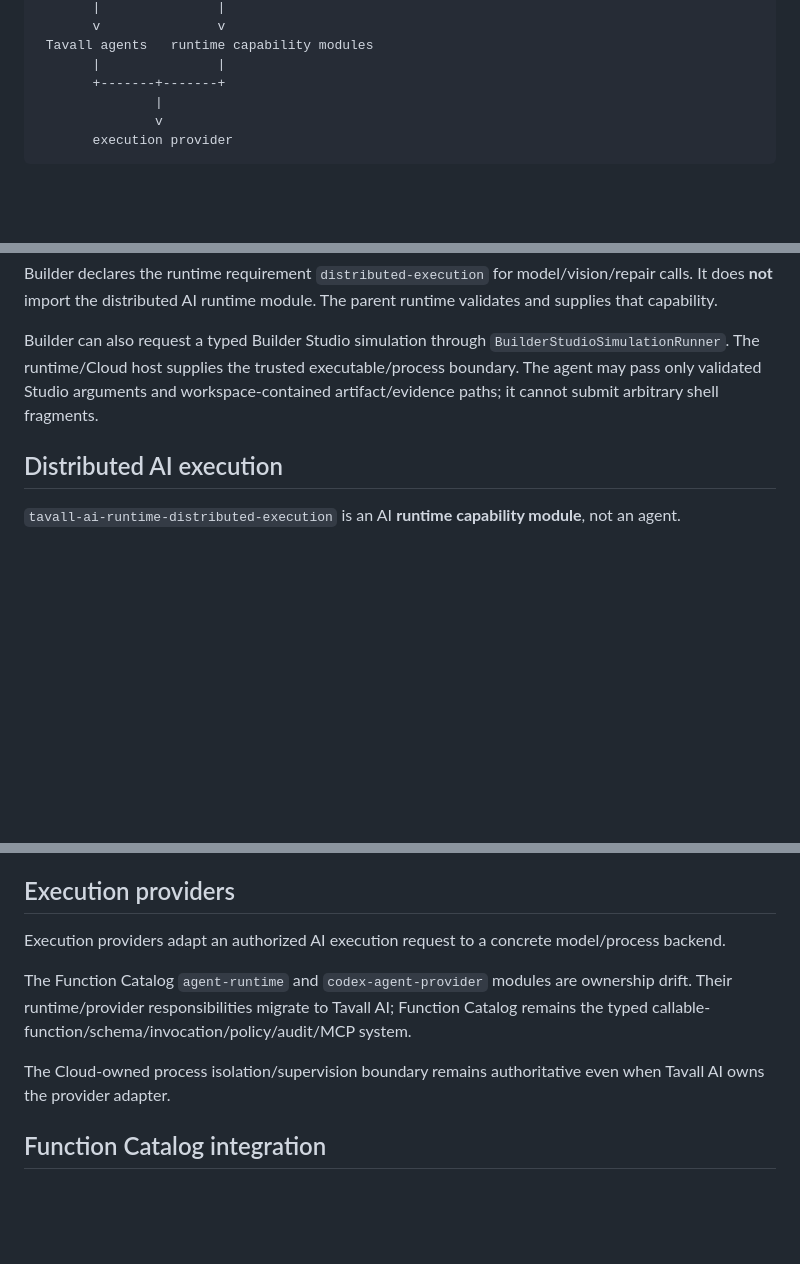
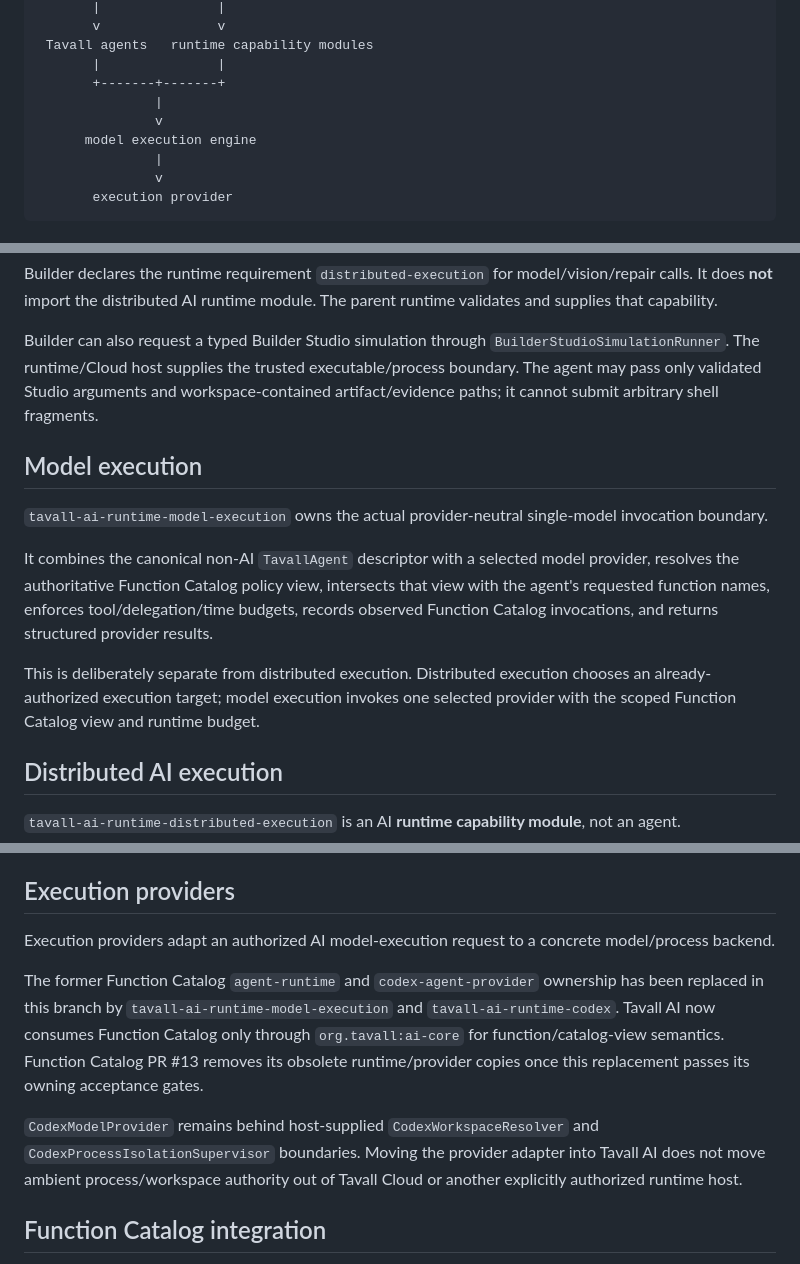
Before and after one commit to TavallStudios/tavall-ai-agent-task-manager, a Markdown page: docs/architecture/TAVALL_AI_AGENT_ROLES.md, 3 parts joined by grey strips. Rendered like a GitHub page; blank space fills up the shorter version.

Commit message:
docs: mark model runtime ownership migration complete

```diff
--- a/docs/architecture/TAVALL_AI_AGENT_ROLES.md
+++ b/docs/architecture/TAVALL_AI_AGENT_ROLES.md
@@ -82,6 +82,9 @@ ChatGPT / automation / operator
  Tavall agents   runtime capability modules
        |               |
        +-------+-------+
+               |
+               v
+      model execution engine
                |
                v
        execution provider
@@ -146,6 +149,14 @@ Builder declares the runtime requirement `distributed-execution` for model/visio
 
 Builder can also request a typed Builder Studio simulation through `BuilderStudioSimulationRunner`. The runtime/Cloud host supplies the trusted executable/process boundary. The agent may pass only validated Studio arguments and workspace-contained artifact/evidence paths; it cannot submit arbitrary shell fragments.
 
+## Model execution
+
+`tavall-ai-runtime-model-execution` owns the actual provider-neutral single-model invocation boundary.
+
+It combines the canonical non-AI `TavallAgent` descriptor with a selected model provider, resolves the authoritative Function Catalog policy view, intersects that view with the agent's requested function names, enforces tool/delegation/time budgets, records observed Function Catalog invocations, and returns structured provider results.
+
+This is deliberately separate from distributed execution. Distributed execution chooses an already-authorized execution target; model execution invokes one selected provider with the scoped Function Catalog view and runtime budget.
+
 ## Distributed AI execution
 
 `tavall-ai-runtime-distributed-execution` is an AI **runtime capability module**, not an agent.
@@ -164,11 +175,11 @@ Tavall Scheduler remains generic workload coordination; distributed execution re
 
 ## Execution providers
 
-Execution providers adapt an authorized AI execution request to a concrete model/process backend.
+Execution providers adapt an authorized AI model-execution request to a concrete model/process backend.
 
-The Function Catalog `agent-runtime` and `codex-agent-provider` modules are ownership drift. Their runtime/provider responsibilities migrate to Tavall AI; Function Catalog remains the typed callable-function/schema/invocation/policy/audit/MCP system.
+The former Function Catalog `agent-runtime` and `codex-agent-provider` ownership has been replaced in this branch by `tavall-ai-runtime-model-execution` and `tavall-ai-runtime-codex`. Tavall AI now consumes Function Catalog only through `org.tavall:ai-core` for function/catalog-view semantics. Function Catalog PR #13 removes its obsolete runtime/provider copies once this replacement passes its owning acceptance gates.
 
-The Cloud-owned process isolation/supervision boundary remains authoritative even when Tavall AI owns the provider adapter.
+`CodexModelProvider` remains behind host-supplied `CodexWorkspaceResolver` and `CodexProcessIsolationSupervisor` boundaries. Moving the provider adapter into Tavall AI does not move ambient process/workspace authority out of Tavall Cloud or another explicitly authorized runtime host.
 
 ## Function Catalog integration
 
```
Also changed, not shown: other parts of docs/architecture/TAVALL_AI_AGENT_ROLES.md (+2 -2 lines).
